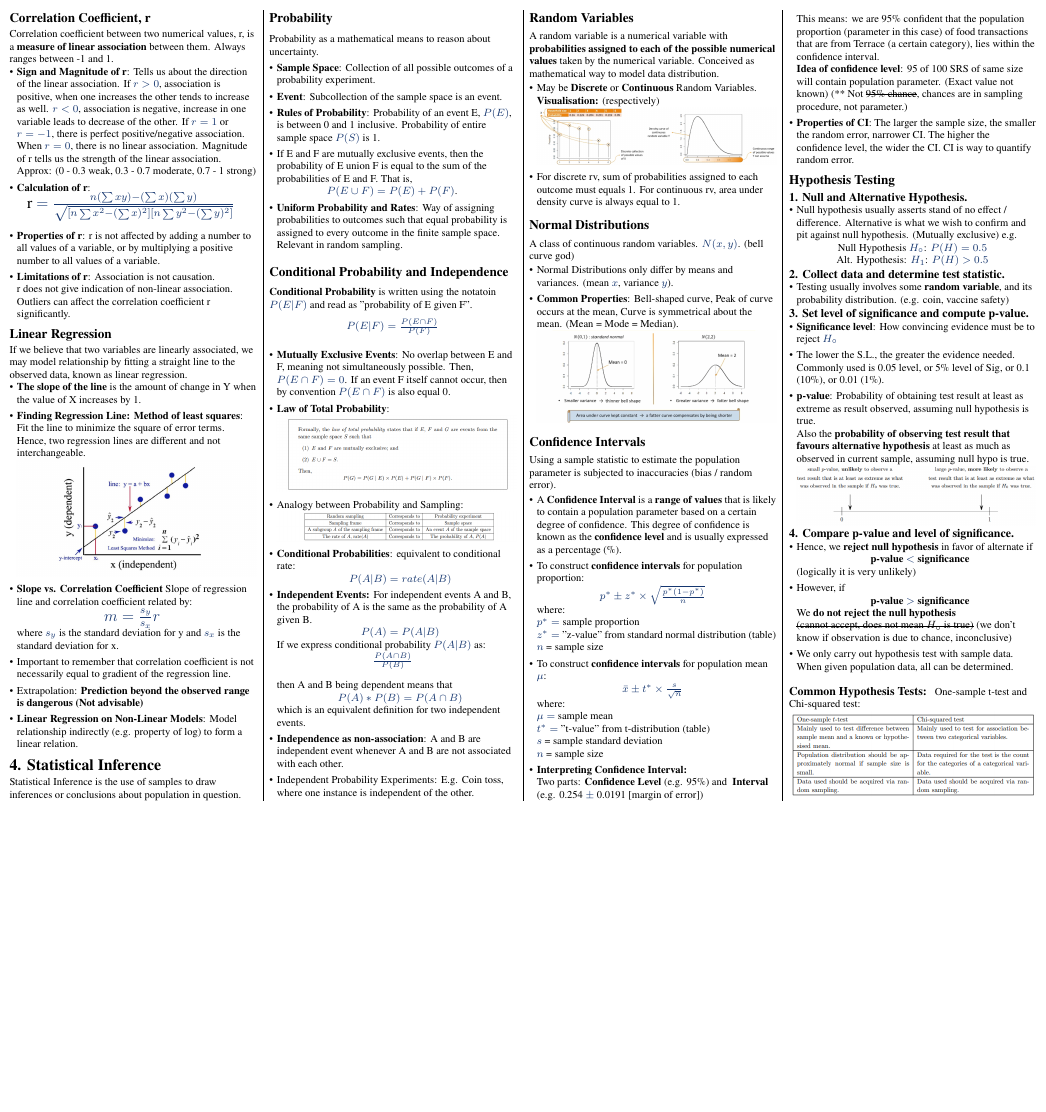
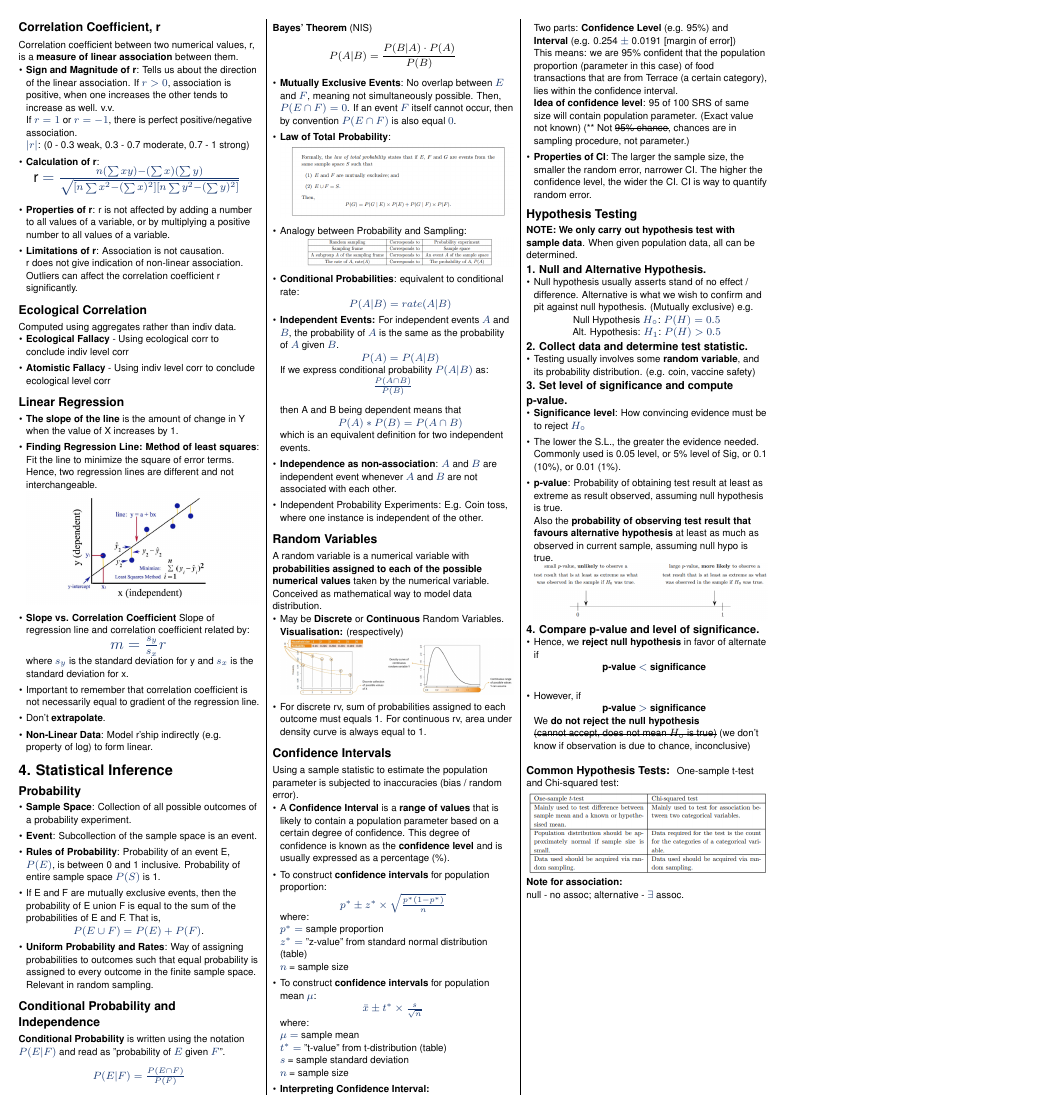
Before and after one commit to Zeepheru/nus-cheatsheets, a LaTeX document (gea1000/gea1000-f.tex): page 2 of 2, the shorter picture padded with empty space. Compiled offline with pdfLaTeX.

Commit message:
gea1000 v1

```diff
--- a/gea1000/gea1000-f.tex
+++ b/gea1000/gea1000-f.tex
@@ -3,7 +3,7 @@
 \usepackage{multicol}
 \usepackage{calc}
 \usepackage{ifthen}
-\usepackage[landscape]{geometry}
+\usepackage[a4paper,margin=3mm,portrait]{geometry}
 %\usepackage{hyperref}
 
 \usepackage{newtxtext}
@@ -77,8 +77,8 @@
                                 {1ex plus .2ex}%
                                 {\normalfont\small\bfseries}}
 % change font
-%\renewcommand{\familydefault}{\sfdefault}
-%\renewcommand\rmdefault{\sfdefault}
+\renewcommand{\familydefault}{\sfdefault}
+\renewcommand\rmdefault{\sfdefault}
 \makeatother
 \definecolor{myblue}{cmyk}{1,.72,0,.38}
 \everymath\expandafter{\the\everymath \color{myblue}}
@@ -260,9 +268,13 @@ Histogram: Better sense of shape of distribution of a variable. Boxplot: Better
 \end{itemize}
 
 \subsection{Correlation Coefficient, r}
-	Correlation coefficient between two numerical values, r, is a \textbf{measure of linear association} between them. Always ranges between -1 and 1.
+	Correlation coefficient between two numerical values, r, is a \textbf{measure of linear association} between them.
 \begin{itemize}
-	\item \textbf{Sign and Magnitude of r}: Tells us about the direction of the linear association. If $r>0$, association is positive, when one increases the other tends to increase as well. $r<0$, association is negative, increase in one variable leads to decrease of the other. If $r=1$ or $r=-1$, there is perfect positive/negative association. When $r=0$, there is no linear association. Magnitude of r tells us the strength of the linear association. Approx: (0 - 0.3 weak, 0.3 - 0.7 moderate, 0.7 - 1 strong)
+	\item \textbf{Sign and Magnitude of r}: Tells us about the direction of the linear association. If $r>0$, association is positive, when one increases the other tends to increase as well. v.v. \\
+ If $r=1$ or $r=-1$, there is perfect positive/negative association. \\
+ % When $r=0$, there is no linear association.
+ % Magnitude of r tells us the strength of the linear association.
+ $|r|$: (0 - 0.3 weak, 0.3 - 0.7 moderate, 0.7 - 1 strong)
 	\item \textbf{Calculation of r}: \\
 	\centerline{\large r $= \frac{n(\sum xy) - (\sum x)(\sum y)}{\sqrt{[n \sum x^2  - (\sum x)^2][n \sum y^2 - (\sum y)^2] }} $ } ~\\
 	\item \textbf{Properties of r}: r is not affected by adding a number to all values of a variable, or by multiplying a positive number to all values of a variable.
@@ -271,8 +283,15 @@ Histogram: Better sense of shape of distribution of a variable. Boxplot: Better
 	Outliers can affect the correlation coefficient r significantly.
 \end{itemize}
 
+\subsection{Ecological Correlation}
+Computed using aggregates rather than indiv data. \\
+\begin{itemize}
+    \item \textbf{Ecological Fallacy} - Using ecological corr to conclude indiv level corr
+    \item \textbf{Atomistic Fallacy} - Using indiv level corr to conclude ecological level corr
+\end{itemize}
+
 \subsection{Linear Regression}
-If we believe that two variables are linearly associated, we may model relationship by fitting a straight line to the observed data, known as linear regression.
+% If we believe that two variables are linearly associated, we may model relationship by fitting a straight line to the observed data, known as linear regression.
 \begin{itemize}
 	\item \textbf{The slope of the line} is the amount of change in Y when the value of X increases by 1.
 	\item \textbf{Finding Regression Line: Method of least squares}: Fit the line to minimize the square of error terms. Hence, two regression lines are different and not interchangeable.
@@ -282,15 +301,15 @@ If we believe that two variables are linearly associated, we may model relations
 	where $s_y$ is the standard deviation for y and $s_x$ is the standard deviation for x.
 
 	\item Important to remember that correlation coefficient is not necessarily equal to gradient of the regression line.
-	\item Extrapolation: \textbf{Prediction beyond the observed range is dangerous (Not advisable)}
-	\item \textbf{Linear Regression on Non-Linear Models}: Model relationship indirectly (e.g. property of log) to form a linear relation.
+	\item Don't \textbf{extrapolate}.
+	\item \textbf{Non-Linear Data}: Model r'ship indirectly (e.g. property of log) to form linear.
 \end{itemize}
 
 \section{4. Statistical Inference}
-Statistical Inference is the use of samples to draw inferences or conclusions about population in question.
+% Statistical Inference is the use of samples to draw inferences or conclusions about population in question.
 
 \subsection{Probability}
-Probability as a mathematical means to reason about uncertainty.
+% Probability as a mathematical means to reason about uncertainty.
 \begin{itemize}
 	\item \textbf{Sample Space}: Collection of all possible outcomes of a probability experiment.
 	\item \textbf{Event}: Subcollection of the sample space is an event.
@@ -302,25 +321,30 @@ Probability as a mathematical means to reason about uncertainty.
 
 
 \subsection{Conditional Probability and Independence}
-	\textbf{Conditional Probability} is written using the notatoin $P( E \vert F)$ and read as "probability of E given F".
+	\textbf{Conditional Probability} is written using the notation $P( E \vert F)$ and read as "probability of $E$ given $F$".
 \\ ~\\	\centerline{ $P( E \vert F ) = \frac{P( E \cap F )}{ P(F)} $ } ~\\
 
+\textbf{Bayes' Theorem} (NIS)
+\begin{equation*}
+    P(A | B) = \frac{P(B | A) \cdot P(A) }{ P(B) }
+\end{equation*}
+
 \begin{itemize}
-	\item \textbf{Mutually Exclusive Events}: No overlap between E and F, meaning not simultaneously possible. Then, $P(E \cap F) = 0 $. If an event F itself cannot occur, then by convention $P(E \cap F) $ is also equal 0.
+	\item \textbf{Mutually Exclusive Events}: No overlap between $E$ and $F$, meaning not simultaneously possible. Then, $P(E \cap F) = 0 $. If an event $F$ itself cannot occur, then by convention $P(E \cap F) $ is also equal $0$.
 	\item \textbf{Law of Total Probability}:
 	\includegraphics[width = \linewidth]{lawoftotalprobability}
 	\item Analogy between Probability and Sampling:
 	\includegraphics[width = \linewidth]{tableanalogy}
 	\item \textbf{Conditional Probabilities}: equivalent to conditional rate:
 	\centerline {$P ( A \vert B ) = rate ( A \vert B ) $}
-	\item \textbf{Independent Events:} For independent events A and B, the probability of A is the same as the probability of A given B.
+	\item \textbf{Independent Events:} For independent events $A$ and $B$, the probability of $A$ is the same as the probability of $A$ given $B$.
 	\centerline {$P(A) = P(A \vert B)$}
 	If we express conditional probability $P(A \vert B)$ as: \\
 	\centerline	{$\frac{P(A \cap B)}{P(B)} $} ~\\
 	then A and B being dependent means that
 	\centerline {$ P(A) * P(B) = P(A \cap B) $}
 	which is an equivalent definition for two independent events.
-	\item \textbf{Independence as non-association}: A and B are independent event whenever A and B are not associated with each other.
+	\item \textbf{Independence as non-association}: $A$ and $B$ are independent event whenever $A$ and $B$ are not associated with each other.
 	\item Independent Probability Experiments: E.g. Coin toss, where one instance is independent of the other.
 \end{itemize}
 
@@ -333,14 +357,14 @@ A random variable is a numerical variable with \textbf{probabilities assigned to
 	\item For discrete rv, sum of probabilities assigned to each outcome must equals 1. For continuous rv, area under density curve is always equal to 1.
 \end{itemize}
 
-
-\subsection{Normal Distributions}
-A class of continuous random variables. $N(x,y)$. (bell curve god)
-\begin{itemize}
-	\item Normal Distributions only differ by means and variances. (mean $x$, variance $y$).
-	\item \textbf{Common Properties}: Bell-shaped curve, Peak of curve occurs at the mean, Curve is symmetrical about the mean. (Mean = Mode = Median).
-	\includegraphics[width = \linewidth]{normaldistribution}
-\end{itemize}
+% Unnecessary. Removed.
+% \subsection{Normal Distributions}
+% A class of continuous random variables. $N(x,y)$.
+% \begin{itemize}
+% 	\item Normal Distributions only differ by means and variances. (mean $x$, variance $y$).
+% 	\item \textbf{Common Properties}: Bell-shaped curve, Peak of curve occurs at the mean, Curve is symmetrical about the mean. (Mean = Mode = Median).
+% 	\includegraphics[width = \linewidth]{normaldistribution}
+% \end{itemize}
 
 
 \subsection{Confidence Intervals}
@@ -369,6 +393,7 @@ Using a sample statistic to estimate the population parameter is subjected to in
 \end{itemize}
 
 \subsection{Hypothesis Testing}
+\textbf{NOTE: We only carry out hypothesis test with sample data}. When given population data, all can be determined. \\
 
 	{\small \textbf{1. Null and Alternative Hypothesis.} \\}
 \begin{itemize}
@@ -396,17 +421,16 @@ Using a sample statistic to estimate the population parameter is subjected to in
 \begin{itemize}
 	\item Hence, we \textbf{reject null hypothesis} in favor of alternate if
 		\textbf{\centerline{p-value $<$ significance} }
-		(logically it is very unlikely)
+
 	\item However, if \textbf{\centerline{p-value $>$ significance} }
 		We \textbf{do not reject the null hypothesis} \\ \sout{(cannot accept, does not mean $H_\circ$ is true)} (we don't know if observation is due to chance, inconclusive)
-	\item We only carry out hypothesis test with sample data. When given population data, all can be determined.
 \end{itemize} ~\\
 
 	{\small \textbf{Common Hypothesis Tests:} }
 One-sample t-test and Chi-squared test:
 	\includegraphics[width = \linewidth]{commonhypotest}
 
-
+    \textbf{Note for association:} \\ null - no assoc; alternative - $\exists$ assoc.
 
 
 
```
Also changed, not shown: cs2040s/finals/cs2040s-finals-v1.tex (+1 -1 lines), gea1000/gea1000-f.tex (24 more changed lines).
